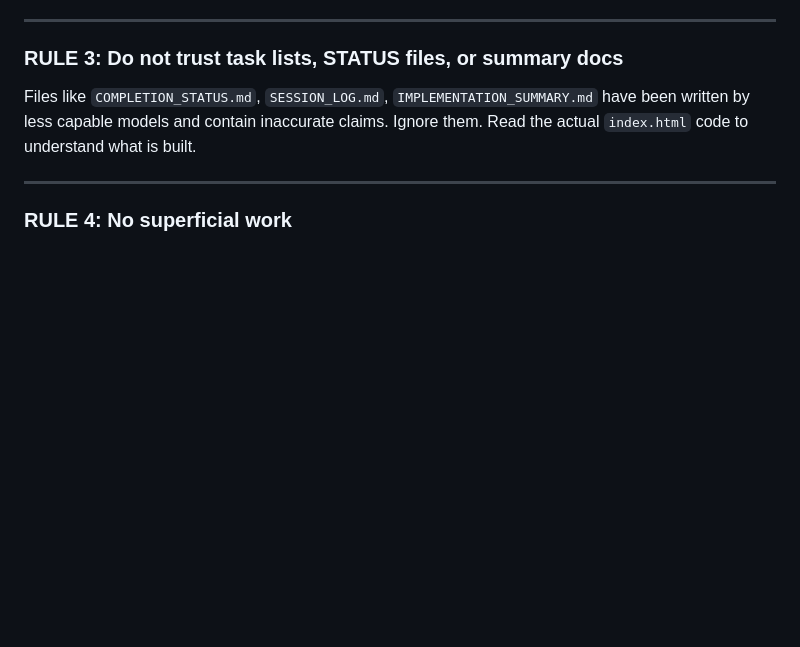
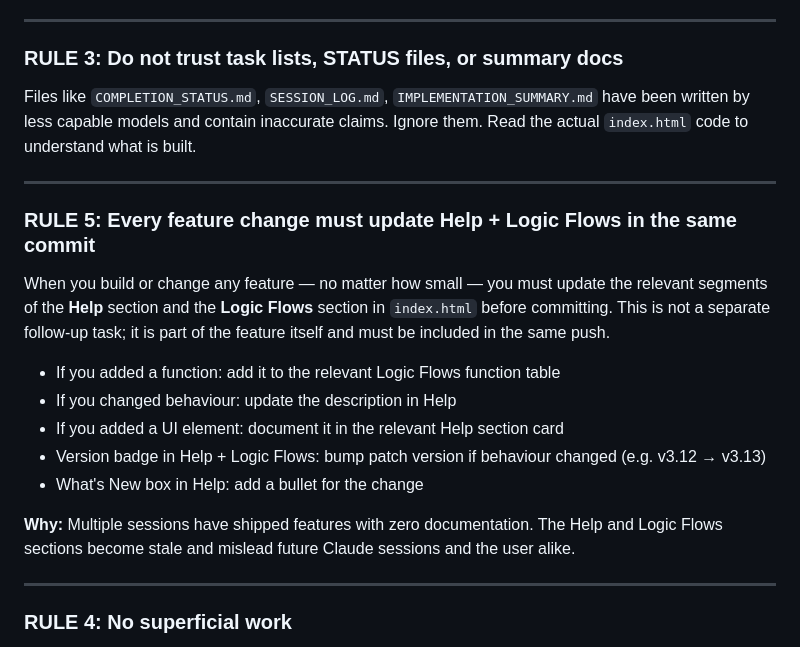
Before and after one commit to Phyto-Evolution/tcplants, a Markdown page: CLAUDE.md, the part around the change. GitHub-like rendering; blank space fills up the shorter version.

Commit message:
chore: rule 5 — help + logic flows must update with every feature push

```diff
--- a/CLAUDE.md
+++ b/CLAUDE.md
@@ -31,6 +31,20 @@ At the start of every session, before touching any code:
 ### RULE 3: Do not trust task lists, STATUS files, or summary docs
 
 Files like `COMPLETION_STATUS.md`, `SESSION_LOG.md`, `IMPLEMENTATION_SUMMARY.md` have been written by less capable models and contain inaccurate claims. Ignore them. Read the actual `index.html` code to understand what is built.
+
+---
+
+### RULE 5: Every feature change must update Help + Logic Flows in the same commit
+
+When you build or change any feature — no matter how small — you must update the relevant segments of the **Help** section and the **Logic Flows** section in `index.html` before committing. This is not a separate follow-up task; it is part of the feature itself and must be included in the same push.
+
+- If you added a function: add it to the relevant Logic Flows function table
+- If you changed behaviour: update the description in Help
+- If you added a UI element: document it in the relevant Help section card
+- Version badge in Help + Logic Flows: bump patch version if behaviour changed (e.g. v3.12 → v3.13)
+- What's New box in Help: add a bullet for the change
+
+**Why:** Multiple sessions have shipped features with zero documentation. The Help and Logic Flows sections become stale and mislead future Claude sessions and the user alike.
 
 ---
 
```
